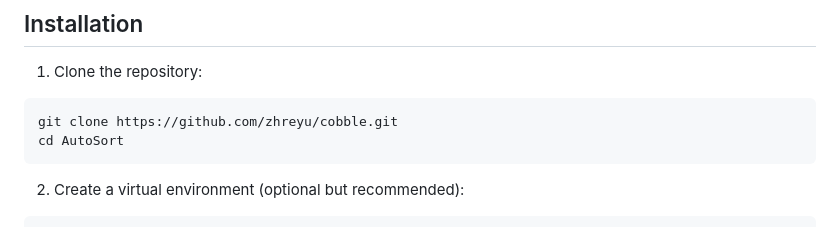
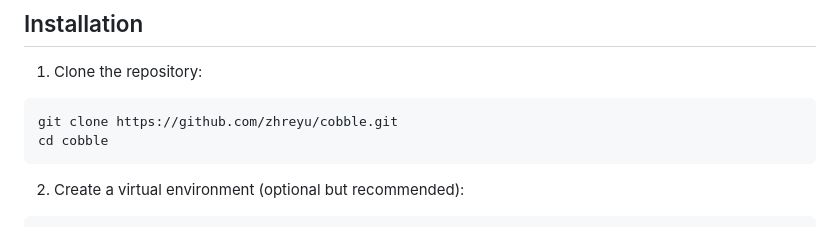
Before and after one commit to Zhreyu/Cobble, a Markdown page: README.md, the part around the change. GitHub-like rendering.

````diff
--- a/README.md
+++ b/README.md
@@ -30,7 +30,7 @@ AutoSort/
 1. Clone the repository:
 ```bash
 git clone https://github.com/zhreyu/cobble.git
-cd AutoSort
+cd cobble
 ```
 
 2. Create a virtual environment (optional but recommended):
````
